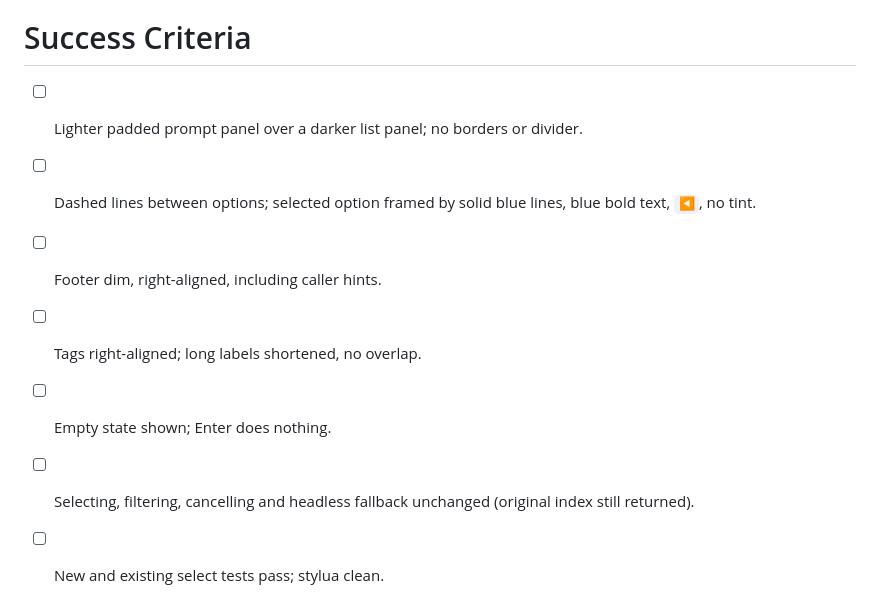
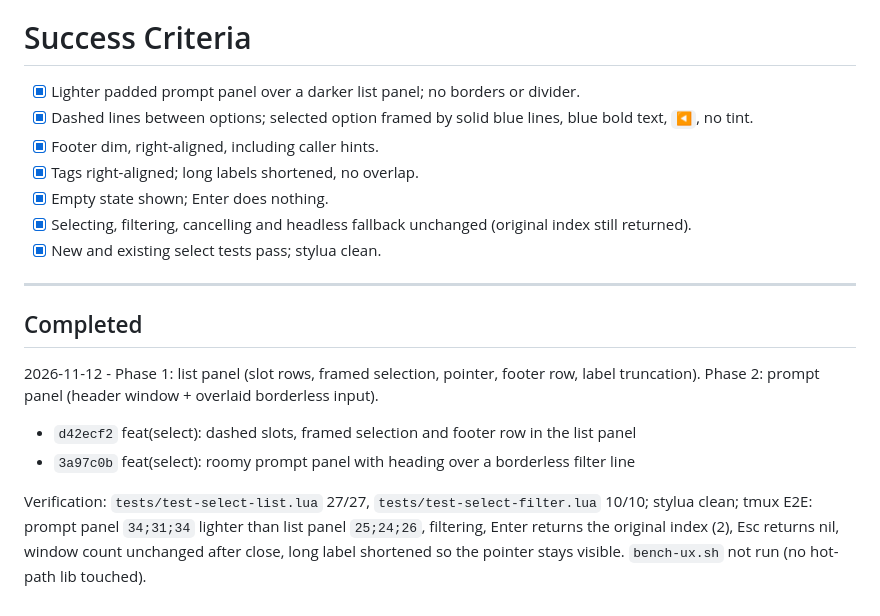
Before and after one commit to loctvl842/BeastVim, a Markdown page: docs/dev-specs/select-card-style.md, the part around the change. Drawn GitHub-style.

Commit message:
docs(select): update codemap and mark card style dev spec complete

```diff
--- a/docs/dev-specs/select-card-style.md
+++ b/docs/dev-specs/select-card-style.md
@@ -87,10 +87,21 @@ The select lib's list window renders a separator "slot" row above every option a
 - Manual (`NVIM_APPNAME=BeastVim`, tmux): trigger an LSP code action and a `vim.ui.select` with tags/footer hints (e.g. a Lua call); PM scenarios 1-6: navigation frame at top/bottom, filter, empty state, Esc, long labels, narrow terminal; compare exact panel colours (prompt lighter than list).
 
 # Success Criteria
-- [ ] Lighter padded prompt panel over a darker list panel; no borders or divider.
-- [ ] Dashed lines between options; selected option framed by solid blue lines, blue bold text, `◀`, no tint.
-- [ ] Footer dim, right-aligned, including caller hints.
-- [ ] Tags right-aligned; long labels shortened, no overlap.
-- [ ] Empty state shown; Enter does nothing.
-- [ ] Selecting, filtering, cancelling and headless fallback unchanged (original index still returned).
-- [ ] New and existing select tests pass; stylua clean.
+- [x] Lighter padded prompt panel over a darker list panel; no borders or divider.
+- [x] Dashed lines between options; selected option framed by solid blue lines, blue bold text, `◀`, no tint.
+- [x] Footer dim, right-aligned, including caller hints.
+- [x] Tags right-aligned; long labels shortened, no overlap.
+- [x] Empty state shown; Enter does nothing.
+- [x] Selecting, filtering, cancelling and headless fallback unchanged (original index still returned).
+- [x] New and existing select tests pass; stylua clean.
+
+---
+
+## Completed
+
+2026-11-12 - Phase 1: list panel (slot rows, framed selection, pointer, footer row, label truncation). Phase 2: prompt panel (header window + overlaid borderless input).
+
+- `d42ecf2` feat(select): dashed slots, framed selection and footer row in the list panel
+- `3a97c0b` feat(select): roomy prompt panel with heading over a borderless filter line
+
+Verification: `tests/test-select-list.lua` 27/27, `tests/test-select-filter.lua` 10/10; stylua clean; tmux E2E: prompt panel `34;31;34` lighter than list panel `25;24;26`, filtering, Enter returns the original index (2), Esc returns nil, window count unchanged after close, long label shortened so the pointer stays visible. `bench-ux.sh` not run (no hot-path lib touched).
```
Also changed, not shown: docs/CODEMAP/libraries.md (+8 -7 lines).
